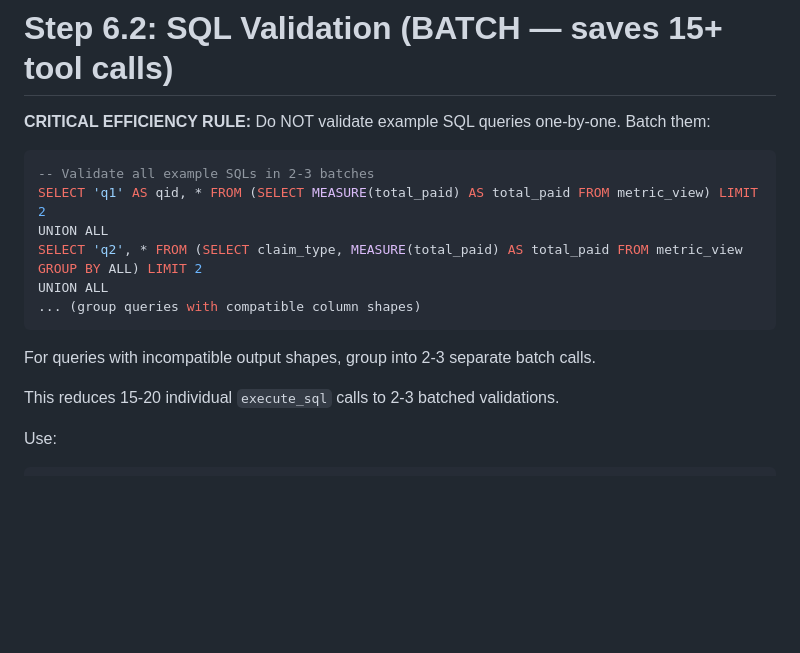
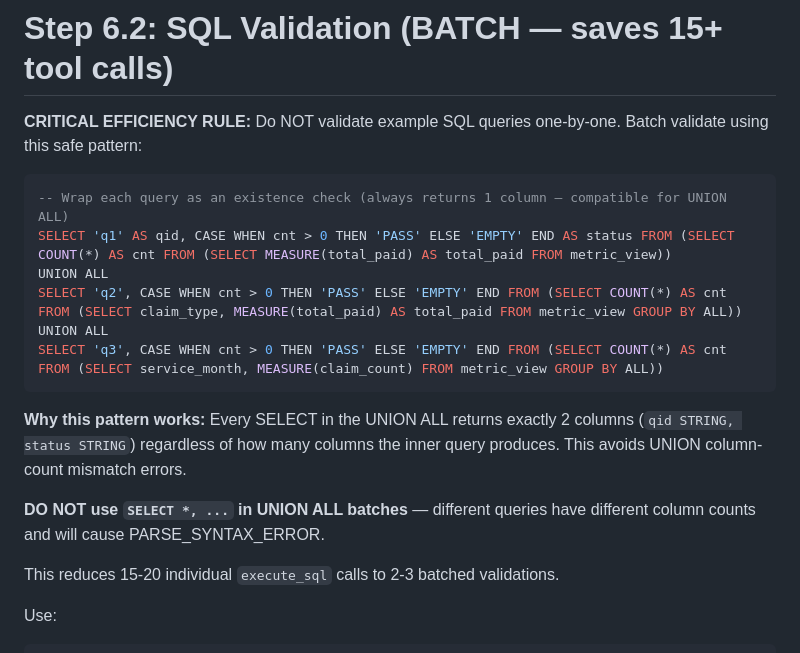
Before and after one commit to databricks-solutions/databricks-aibi-design-first-accelerator, a Markdown page: framework/prompts/04_create_genie_space.md, the part around the change. GitHub-like rendering; blank space fills up the shorter version.

Commit message:
fix: genie space SQL validation batch pattern - prevent UNION column mismatch
Replace unsafe SELECT * UNION ALL pattern with COUNT(*)-wrapper pattern
that always produces 2 columns (qid, status) regardless of inner query shape.
Prevents PARSE_SYNTAX_ERROR on UNION ALL with incompatible column counts.

````diff
--- a/framework/prompts/04_create_genie_space.md
+++ b/framework/prompts/04_create_genie_space.md
@@ -815,18 +815,20 @@ If a SQL pattern references a column that does not appear in `genie_semantic_inv
 
 # Step 6.2: SQL Validation (BATCH — saves 15+ tool calls)
 
-**CRITICAL EFFICIENCY RULE:** Do NOT validate example SQL queries one-by-one. Batch them:
+**CRITICAL EFFICIENCY RULE:** Do NOT validate example SQL queries one-by-one. Batch validate using this safe pattern:
 
 ```sql
--- Validate all example SQLs in 2-3 batches
-SELECT 'q1' AS qid, * FROM (SELECT MEASURE(total_paid) AS total_paid FROM metric_view) LIMIT 2
+-- Wrap each query as an existence check (always returns 1 column — compatible for UNION ALL)
+SELECT 'q1' AS qid, CASE WHEN cnt > 0 THEN 'PASS' ELSE 'EMPTY' END AS status FROM (SELECT COUNT(*) AS cnt FROM (SELECT MEASURE(total_paid) AS total_paid FROM metric_view))
 UNION ALL
-SELECT 'q2', * FROM (SELECT claim_type, MEASURE(total_paid) AS total_paid FROM metric_view GROUP BY ALL) LIMIT 2
+SELECT 'q2', CASE WHEN cnt > 0 THEN 'PASS' ELSE 'EMPTY' END FROM (SELECT COUNT(*) AS cnt FROM (SELECT claim_type, MEASURE(total_paid) AS total_paid FROM metric_view GROUP BY ALL))
 UNION ALL
-... (group queries with compatible column shapes)
-```
-
-For queries with incompatible output shapes, group into 2-3 separate batch calls.
+SELECT 'q3', CASE WHEN cnt > 0 THEN 'PASS' ELSE 'EMPTY' END FROM (SELECT COUNT(*) AS cnt FROM (SELECT service_month, MEASURE(claim_count) FROM metric_view GROUP BY ALL))
+```
+
+**Why this pattern works:** Every SELECT in the UNION ALL returns exactly 2 columns (`qid STRING, status STRING`) regardless of how many columns the inner query produces. This avoids UNION column-count mismatch errors.
+
+**DO NOT use `SELECT *, ...` in UNION ALL batches** — different queries have different column counts and will cause PARSE_SYNTAX_ERROR.
 
 This reduces 15-20 individual `execute_sql` calls to 2-3 batched validations.
 
````
